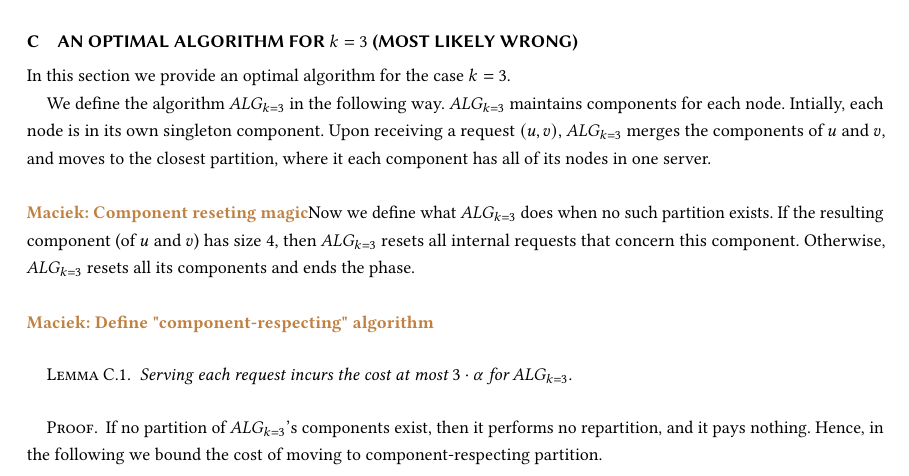
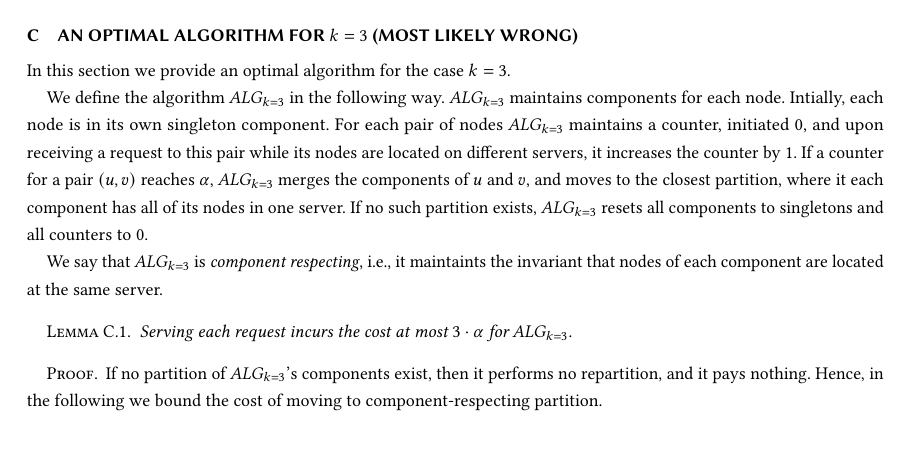
Before and after one commit to foo/graph-partitioning, a LaTeX paper (paper/paper.tex): part of page 5 of 7, cut so that both start at the same text, the shorter picture padded with empty space. Compiled offline with pdfLaTeX.

Commit message:
k=3 algorithm description

```diff
--- a/paper/paper.tex
+++ b/paper/paper.tex
@@ -401,14 +401,14 @@ The gap between upper and lower bound is still substantial, as the best known al
   We define the algorithm \TAlg in the following way.
   \TAlg maintains components for each node.
   Intially, each node is in its own singleton component.
-  Upon receiving a request $(u,v)$, \TAlg merges the components of $u$ and $v$, and moves to the closest partition, where it each component has all of its nodes in one server.
+  For each pair of nodes \TAlg maintains a counter, initiated $0$, and upon receiving a request to this pair while its nodes are located on different servers, it increases the counter by $1$.
+  If a counter for a pair $(u,v)$ reaches $\alpha$, \TAlg merges the components of $u$ and $v$, and moves to the closest partition, where it each component has all of its nodes in one server.
+  If no such partition exists, \TAlg resets all components to singletons and all counters to $0$.
 
-  \maciek{Component reseting magic}
-  Now we define what \TAlg does when no such partition exists.
-  If the resulting component (of $u$ and $v$) has size $4$, then \TAlg resets all internal requests that concern this component.
-  Otherwise, \TAlg resets all its components and ends the phase.
+  %\maciek{Shouldn't we think about whole component cuts instead of single edge? Hmm. NO!}
 
-  \maciek{Define "component-respecting" algorithm}
+  We say that \TAlg is \emph{component respecting}, i.e., it maintaints the invariant that nodes of each component are located at the same server.
+
 
   \begin{lemma}
     \label{lem:1req}
```
